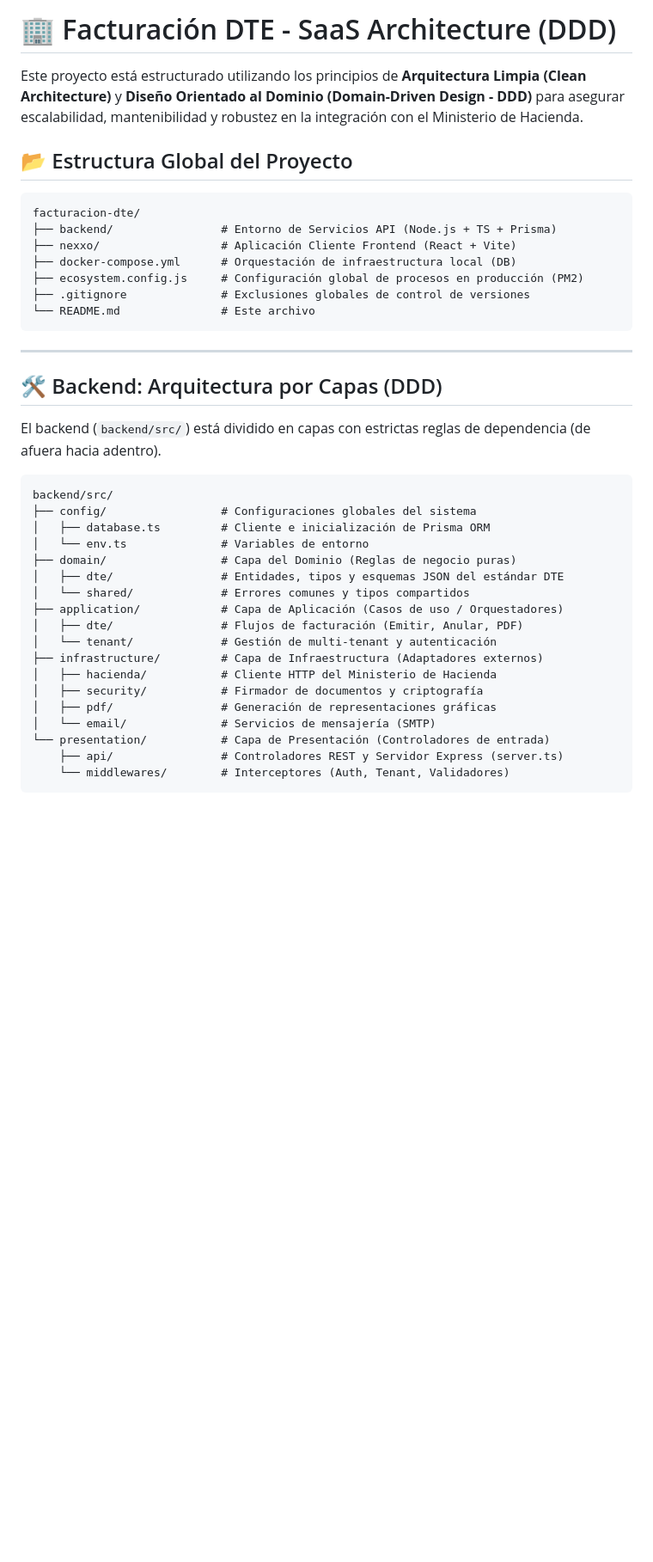
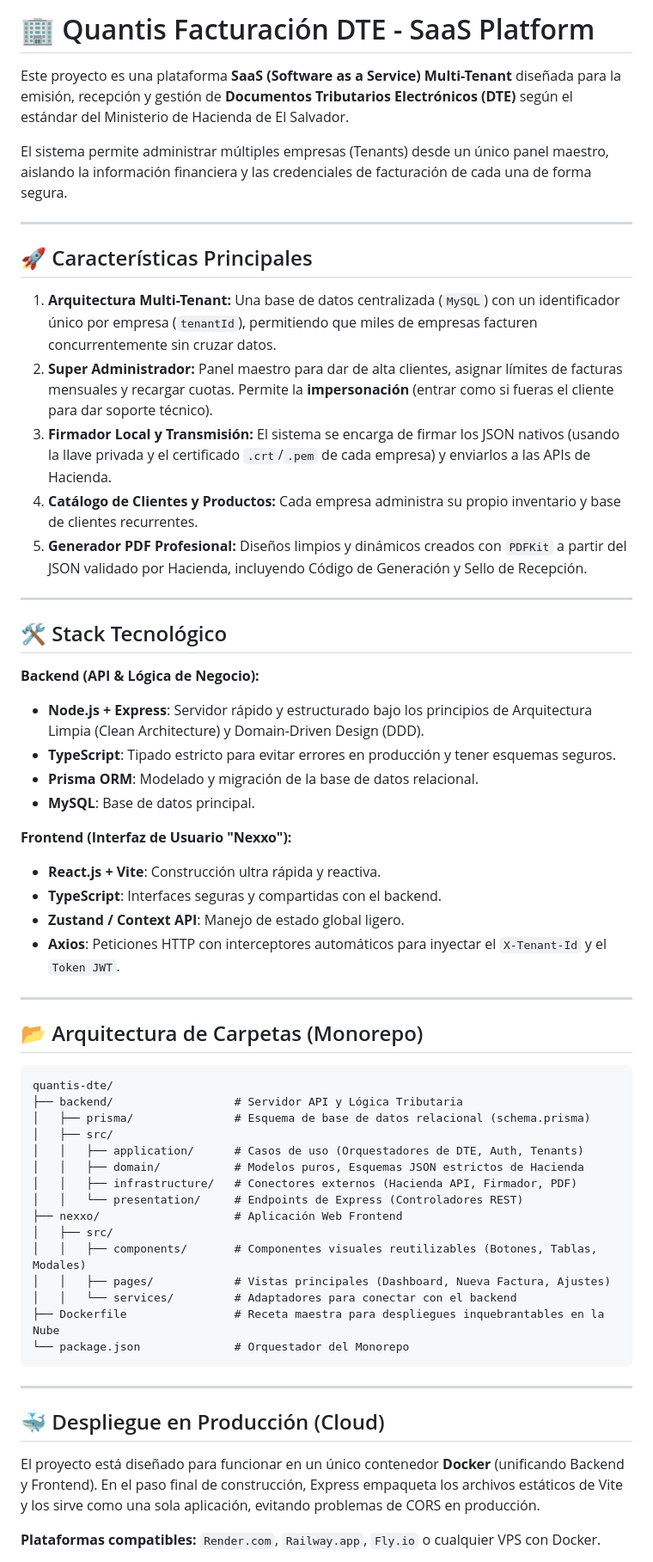
Before and after one commit to Caarlao05/Facturaci-n-dte, a Markdown page: README.md, the part around one of its changes. Shown at 86% size. Drawn GitHub-style; blank space fills up the shorter version.

Commit message:
docs: Actualizar README con arquitectura del proyecto y credenciales

````diff
--- a/README.md
+++ b/README.md
@@ -1,43 +1,62 @@
-# 🏢 Facturación DTE - SaaS Architecture (DDD)
+# 🏢 Quantis Facturación DTE - SaaS Platform
 
-Este proyecto está estructurado utilizando los principios de **Arquitectura Limpia (Clean Architecture)** y **Diseño Orientado al Dominio (Domain-Driven Design - DDD)** para asegurar escalabilidad, mantenibilidad y robustez en la integración con el Ministerio de Hacienda.
+Este proyecto es una plataforma **SaaS (Software as a Service) Multi-Tenant** diseñada para la emisión, recepción y gestión de **Documentos Tributarios Electrónicos (DTE)** según el estándar del Ministerio de Hacienda de El Salvador.
 
-## 📂 Estructura Global del Proyecto
+El sistema permite administrar múltiples empresas (Tenants) desde un único panel maestro, aislando la información financiera y las credenciales de facturación de cada una de forma segura.
+
+---
+
+## 🚀 Características Principales
+
+1. **Arquitectura Multi-Tenant:** Una base de datos centralizada (`MySQL`) con un identificador único por empresa (`tenantId`), permitiendo que miles de empresas facturen concurrentemente sin cruzar datos.
+2. **Super Administrador:** Panel maestro para dar de alta clientes, asignar límites de facturas mensuales y recargar cuotas. Permite la **impersonación** (entrar como si fueras el cliente para dar soporte técnico).
+3. **Firmador Local y Transmisión:** El sistema se encarga de firmar los JSON nativos (usando la llave privada y el certificado `.crt`/`.pem` de cada empresa) y enviarlos a las APIs de Hacienda.
+4. **Catálogo de Clientes y Productos:** Cada empresa administra su propio inventario y base de clientes recurrentes.
+5. **Generador PDF Profesional:** Diseños limpios y dinámicos creados con `PDFKit` a partir del JSON validado por Hacienda, incluyendo Código de Generación y Sello de Recepción.
+
+---
+
+## 🛠️ Stack Tecnológico
+
+**Backend (API & Lógica de Negocio):**
+- **Node.js + Express**: Servidor rápido y estructurado bajo los principios de Arquitectura Limpia (Clean Architecture) y Domain-Driven Design (DDD).
+- **TypeScript**: Tipado estricto para evitar errores en producción y tener esquemas seguros.
+- **Prisma ORM**: Modelado y migración de la base de datos relacional.
+- **MySQL**: Base de datos principal.
+
+**Frontend (Interfaz de Usuario "Nexxo"):**
+- **React.js + Vite**: Construcción ultra rápida y reactiva.
+- **TypeScript**: Interfaces seguras y compartidas con el backend.
+- **Zustand / Context API**: Manejo de estado global ligero.
+- **Axios**: Peticiones HTTP con interceptores automáticos para inyectar el `X-Tenant-Id` y el `Token JWT`.
+
+---
+
+## 📂 Arquitectura de Carpetas (Monorepo)
 
 ```text
-facturacion-dte/
-├── backend/                # Entorno de Servicios API (Node.js + TS + Prisma)
-├── nexxo/                  # Aplicación Cliente Frontend (React + Vite)
-├── docker-compose.yml      # Orquestación de infraestructura local (DB)
-├── ecosystem.config.js     # Configuración global de procesos en producción (PM2)
-├── .gitignore              # Exclusiones globales de control de versiones
-└── README.md               # Este archivo
+quantis-dte/
+├── backend/                  # Servidor API y Lógica Tributaria
+│   ├── prisma/               # Esquema de base de datos relacional (schema.prisma)
+│   ├── src/
+│   │   ├── application/      # Casos de uso (Orquestadores de DTE, Auth, Tenants)
+│   │   ├── domain/           # Modelos puros, Esquemas JSON estrictos de Hacienda
+│   │   ├── infrastructure/   # Conectores externos (Hacienda API, Firmador, PDF)
+│   │   └── presentation/     # Endpoints de Express (Controladores REST)
+├── nexxo/                    # Aplicación Web Frontend
+│   ├── src/
+│   │   ├── components/       # Componentes visuales reutilizables (Botones, Tablas, Modales)
+│   │   ├── pages/            # Vistas principales (Dashboard, Nueva Factura, Ajustes)
+│   │   └── services/         # Adaptadores para conectar con el backend
+├── Dockerfile                # Receta maestra para despliegues inquebrantables en la Nube
+└── package.json              # Orquestador del Monorepo
 ```
 
 ---
 
-## 🛠️ Backend: Arquitectura por Capas (DDD)
+## 🐳 Despliegue en Producción (Cloud)
 
-El backend (`backend/src/`) está dividido en capas con estrictas reglas de dependencia (de afuera hacia adentro).
+El proyecto está diseñado para funcionar en un único contenedor **Docker** (unificando Backend y Frontend). En el paso final de construcción, Express empaqueta los archivos estáticos de Vite y los sirve como una sola aplicación, evitando problemas de CORS en producción.
 
-```text
-backend/src/
-├── config/                 # Configuraciones globales del sistema
-│   ├── database.ts         # Cliente e inicialización de Prisma ORM
-│   └── env.ts              # Variables de entorno
-├── domain/                 # Capa del Dominio (Reglas de negocio puras)
-│   ├── dte/                # Entidades, tipos y esquemas JSON del estándar DTE
-│   └── shared/             # Errores comunes y tipos compartidos
-├── application/            # Capa de Aplicación (Casos de uso / Orquestadores)
-│   ├── dte/                # Flujos de facturación (Emitir, Anular, PDF)
-│   └── tenant/             # Gestión de multi-tenant y autenticación
-├── infrastructure/         # Capa de Infraestructura (Adaptadores externos)
-│   ├── hacienda/           # Cliente HTTP del Ministerio de Hacienda
-│   ├── security/           # Firmador de documentos y criptografía
-│   ├── pdf/                # Generación de representaciones gráficas
-│   └── email/              # Servicios de mensajería (SMTP)
-└── presentation/           # Capa de Presentación (Controladores de entrada)
-    ├── api/                # Controladores REST y Servidor Express (server.ts)
-    └── middlewares/        # Interceptores (Auth, Tenant, Validadores)
-```
+**Plataformas compatibles:** `Render.com`, `Railway.app`, `Fly.io` o cualquier VPS con Docker.
 
````
Also changed, not shown: other parts of README.md (+16 -40 lines).
